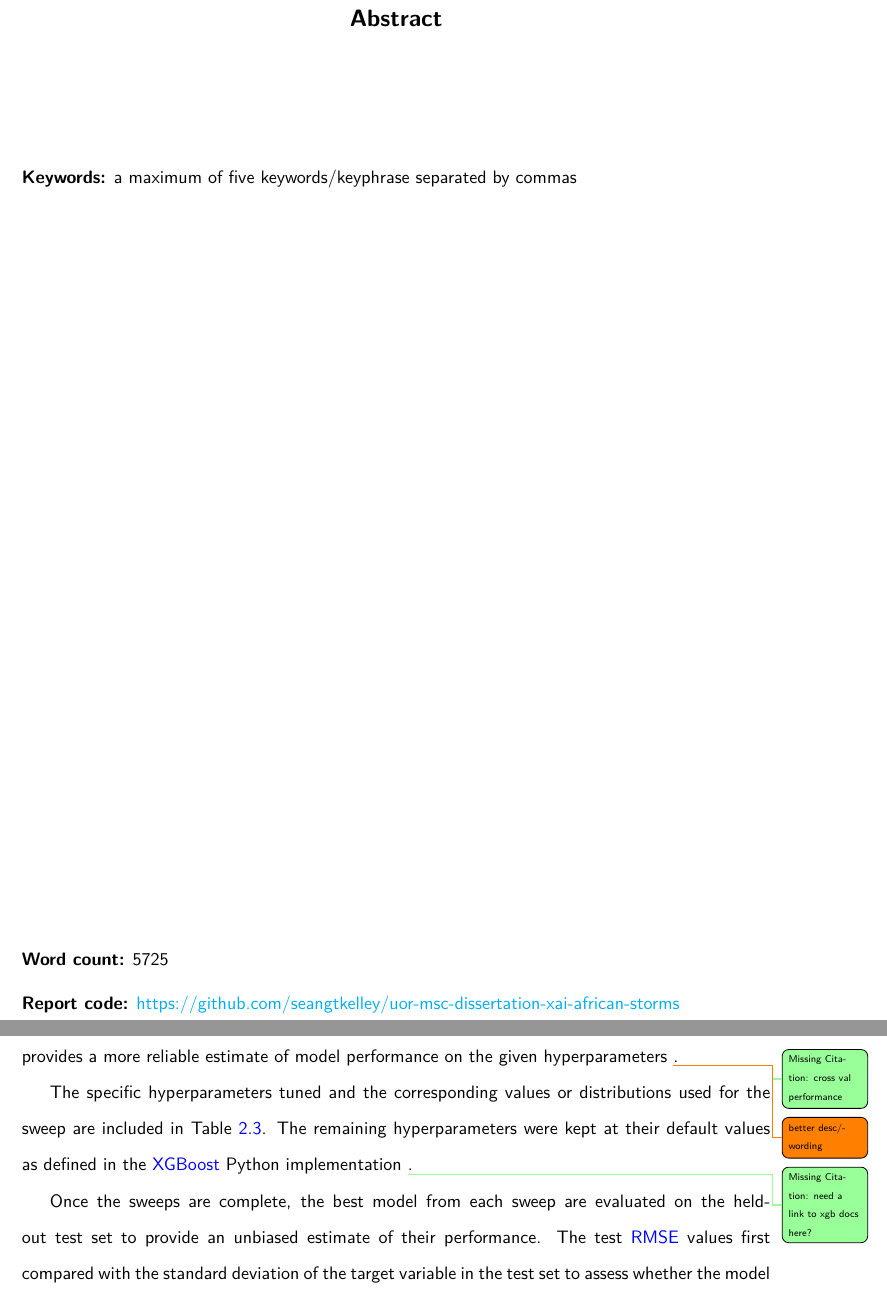
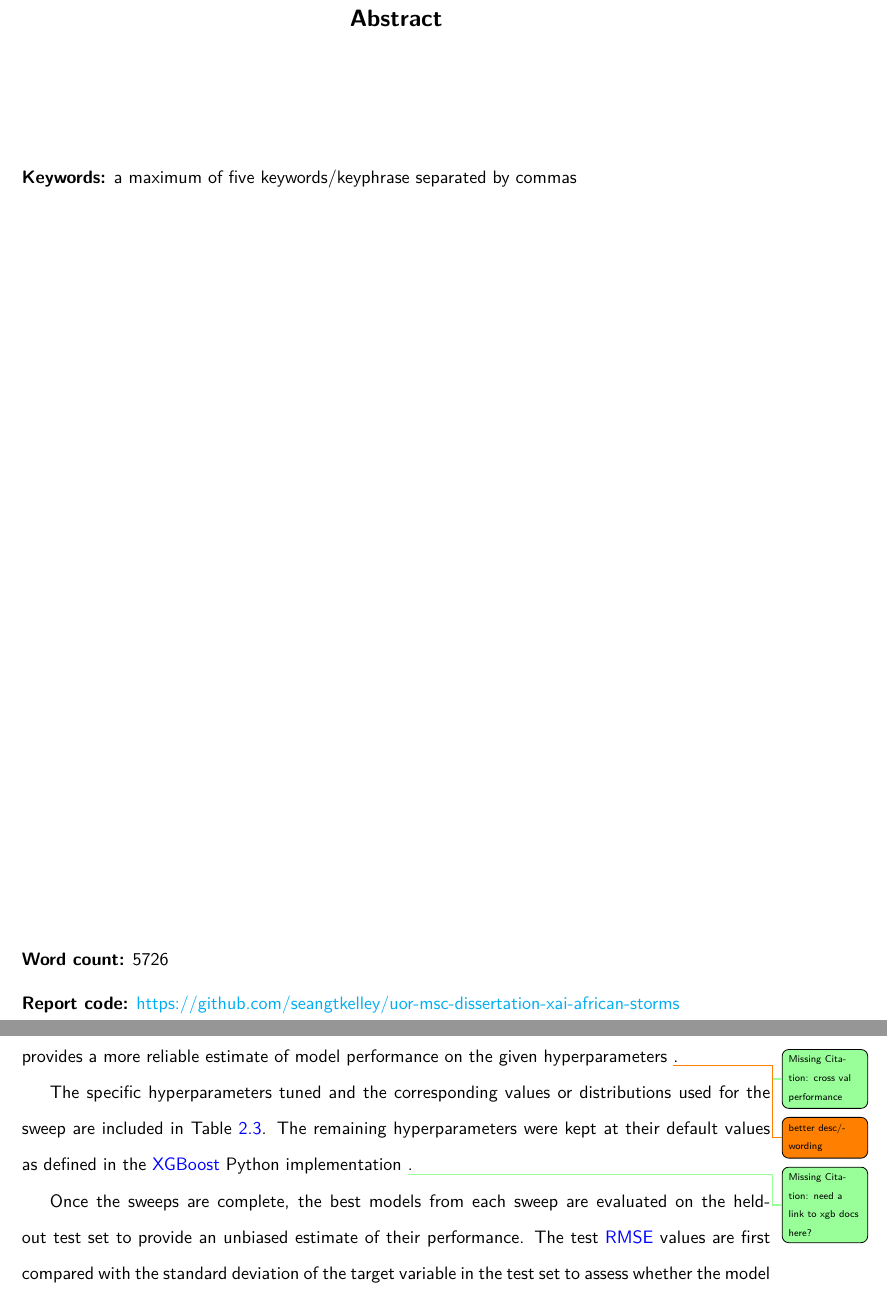
Before and after one commit to seangtkelley/uor-msc-dissertation-xai-african-storms, a LaTeX thesis (report/thesis.tex, which reads report/chapters/methodology.tex, report/wordcount.tex): two parts of pages 3 and 23 of 41, joined at a grey line, cut so that both start at the same text. Compiled offline with pdfLaTeX.

Commit message:
missing word

```diff
--- a/report/chapters/methodology.tex
+++ b/report/chapters/methodology.tex
@@ -179,7 +179,7 @@ The specific hyperparameters tuned and the corresponding values or distributions
     \end{tabular}
 \end{table}
 
-Once the sweeps are complete, the best model from each sweep are evaluated on the held-out test set to provide an unbiased estimate of their performance. The test \acrshort{rmse} values first compared with the standard deviation of the target variable in the test set to assess whether the model has successfully captured novel relationships beyond just the underlying distribution of the target. They are then compared across different models and feature sets to assess relative performance. Furthermore, test \acrshort{rmse} over the dataset region and time period is analysed to identify any spatial or temporal patterns in model performance. \todo{if no time, this is for future work section}
+Once the sweeps are complete, the best models from each sweep are evaluated on the held-out test set to provide an unbiased estimate of their performance. The test \acrshort{rmse} values are first compared with the standard deviation of the target variable in the test set to assess whether the model has successfully captured novel relationships beyond just the underlying distribution of the target. They are then compared across different models and feature sets to assess relative performance. Furthermore, test \acrshort{rmse} over the dataset region and time period is analysed to identify any spatial or temporal patterns in model performance. \todo{if no time, this is for future work section}
 
 \section{Model Explainability}
 \todo{copied from background; will need to be adapted}
--- a/report/wordcount.tex
+++ b/report/wordcount.tex
@@ -1 +1 @@
-5725
+5726
```
